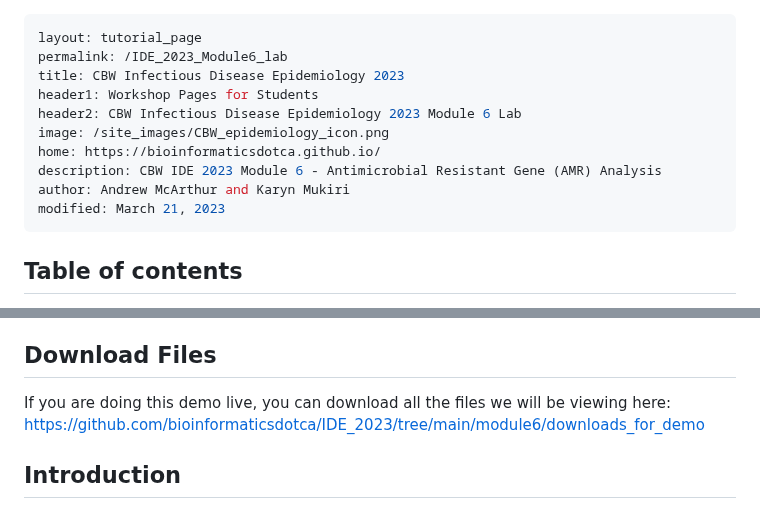
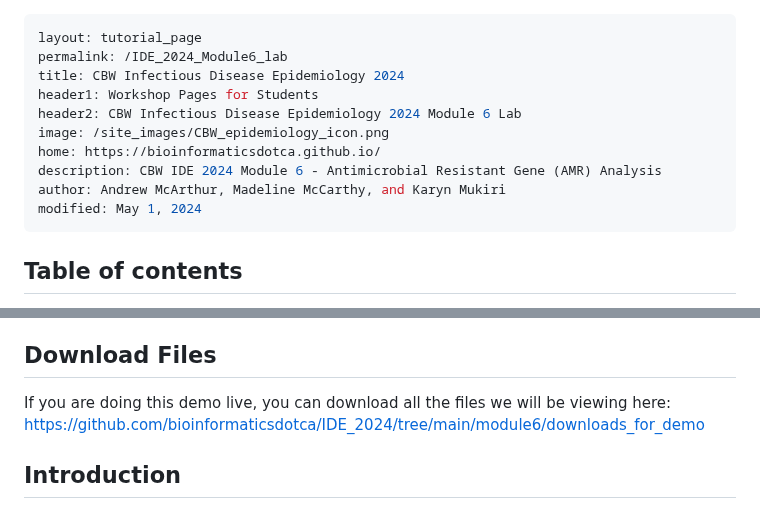
Before and after one commit to bioinformaticsdotca/IDE_2024, a Markdown page: module7/README.md, 2 parts joined by grey strips. Rendered like a GitHub page.

```diff
--- a/module7/README.md
+++ b/module7/README.md
@@ -1,14 +1,14 @@
 ---
 layout: tutorial_page
-permalink: /IDE_2023_Module6_lab
-title: CBW Infectious Disease Epidemiology 2023
+permalink: /IDE_2024_Module6_lab
+title: CBW Infectious Disease Epidemiology 2024
 header1: Workshop Pages for Students
-header2: CBW Infectious Disease Epidemiology 2023 Module 6 Lab
+header2: CBW Infectious Disease Epidemiology 2024 Module 6 Lab
 image: /site_images/CBW_epidemiology_icon.png
 home: https://bioinformaticsdotca.github.io/
-description: CBW IDE 2023 Module 6 - Antimicrobial Resistant Gene (AMR) Analysis
-author: Andrew McArthur and Karyn Mukiri
-modified: March 21, 2023
+description: CBW IDE 2024 Module 6 - Antimicrobial Resistant Gene (AMR) Analysis
+author: Andrew McArthur, Madeline McCarthy, and Karyn Mukiri
+modified: May 1, 2024
 ---
 
 ## Table of contents
@@ -24,7 +24,7 @@ modified: March 21, 2023
 <a name="download"></a>
 ## Download Files
 
-If you are doing this demo live, you can download all the files we will be viewing here: https://github.com/bioinformaticsdotca/IDE_2023/tree/main/module6/downloads_for_demo
+If you are doing this demo live, you can download all the files we will be viewing here: https://github.com/bioinformaticsdotca/IDE_2024/tree/main/module6/downloads_for_demo
 
 <a name="intro"></a>
 ## Introduction
```
Also changed, not shown: other parts of module7/README.md (+8 -8 lines).
